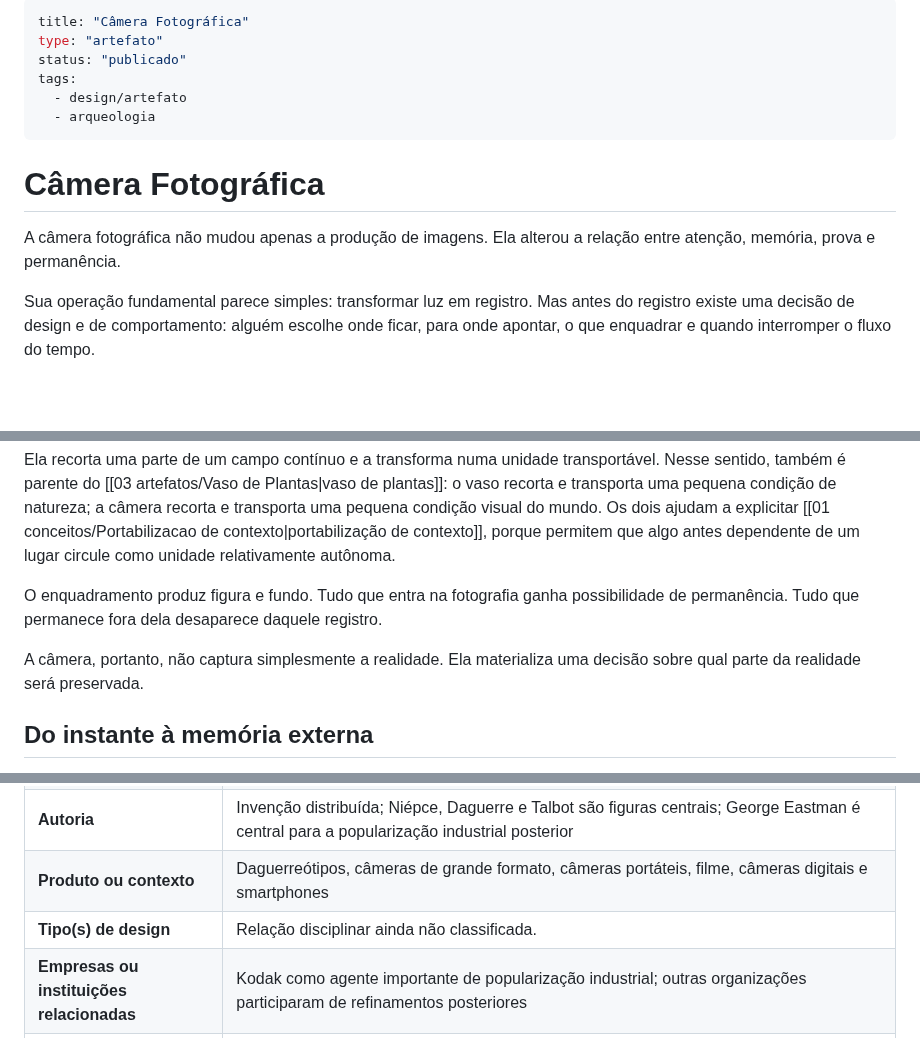
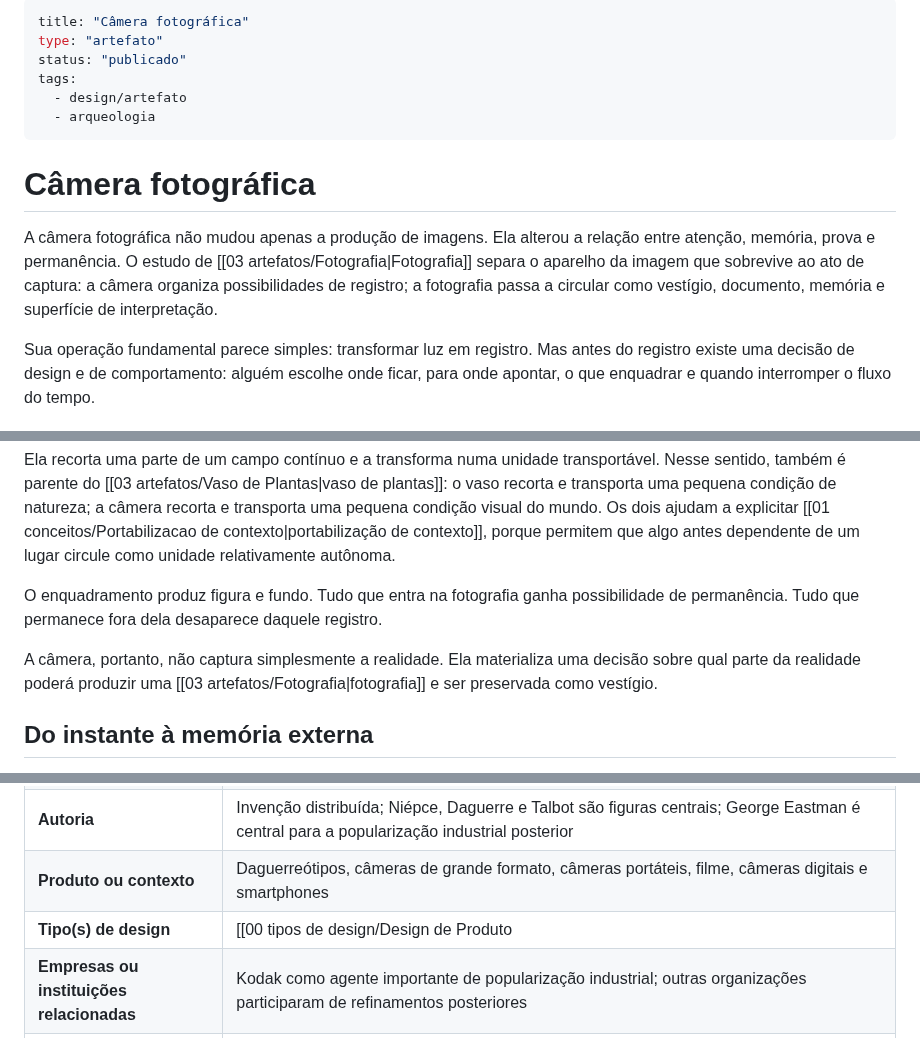
Before and after one commit to leorruas/arqueologia, a Markdown page: 03 artefatos/Camera Fotografica.md, 3 parts joined by grey strips. GitHub-like rendering; blank space fills up the shorter version.

Commit message:
Distingue câmera fotográfica de fotografia e atualiza relações

```diff
--- a/03 artefatos/Camera Fotografica.md
+++ b/03 artefatos/Camera Fotografica.md
@@ -1,5 +1,5 @@
 ---
-title: "Câmera Fotográfica"
+title: "Câmera fotográfica"
 type: "artefato"
 status: "publicado"
 tags:
@@ -7,9 +7,9 @@ tags:
   - arqueologia
 ---
 
-# Câmera Fotográfica
+# Câmera fotográfica
 
-A câmera fotográfica não mudou apenas a produção de imagens. Ela alterou a relação entre atenção, memória, prova e permanência.
+A câmera fotográfica não mudou apenas a produção de imagens. Ela alterou a relação entre atenção, memória, prova e permanência. O estudo de [[03 artefatos/Fotografia|Fotografia]] separa o aparelho da imagem que sobrevive ao ato de captura: a câmera organiza possibilidades de registro; a fotografia passa a circular como vestígio, documento, memória e superfície de interpretação.
 
 Sua operação fundamental parece simples: transformar luz em registro. Mas antes do registro existe uma decisão de design e de comportamento: alguém escolhe onde ficar, para onde apontar, o que enquadrar e quando interromper o fluxo do tempo.
 
@@ -33,7 +33,7 @@ Ela recorta uma parte de um campo contínuo e a transforma numa unidade transpor
 
 O enquadramento produz figura e fundo. Tudo que entra na fotografia ganha possibilidade de permanência. Tudo que permanece fora dela desaparece daquele registro.
 
-A câmera, portanto, não captura simplesmente a realidade. Ela materializa uma decisão sobre qual parte da realidade será preservada.
+A câmera, portanto, não captura simplesmente a realidade. Ela materializa uma decisão sobre qual parte da realidade poderá produzir uma [[03 artefatos/Fotografia|fotografia]] e ser preservada como vestígio.
 
 ## Do instante à memória externa
 
@@ -84,7 +84,7 @@ A câmera, assim, não apenas oferece memória externa. Ela introduz no presente
 | **Período** | Primeira metade do século XIX, com consolidação e popularização progressiva ao longo dos séculos XIX e XX |
 | **Autoria** | Invenção distribuída; Niépce, Daguerre e Talbot são figuras centrais; George Eastman é central para a popularização industrial posterior |
 | **Produto ou contexto** | Daguerreótipos, câmeras de grande formato, câmeras portáteis, filme, câmeras digitais e smartphones |
-| **Tipo(s) de design** | Relação disciplinar ainda não classificada. |
+| **Tipo(s) de design** | [[00 tipos de design/Design de Produto|Design de produto]] |
 | **Empresas ou instituições relacionadas** | Kodak como agente importante de popularização industrial; outras organizações participaram de refinamentos posteriores |
 | **Problema original** | Produzir um registro visual durável de uma cena sem depender exclusivamente da reprodução manual por desenho ou pintura |
 | **Mundo antes** | Representações visuais permanentes exigiam técnicas manuais e geralmente maior tempo, habilidade ou mediação especializada |
```
Also changed, not shown: other parts of 03 artefatos/Camera Fotografica.md (+1 -1 lines).
